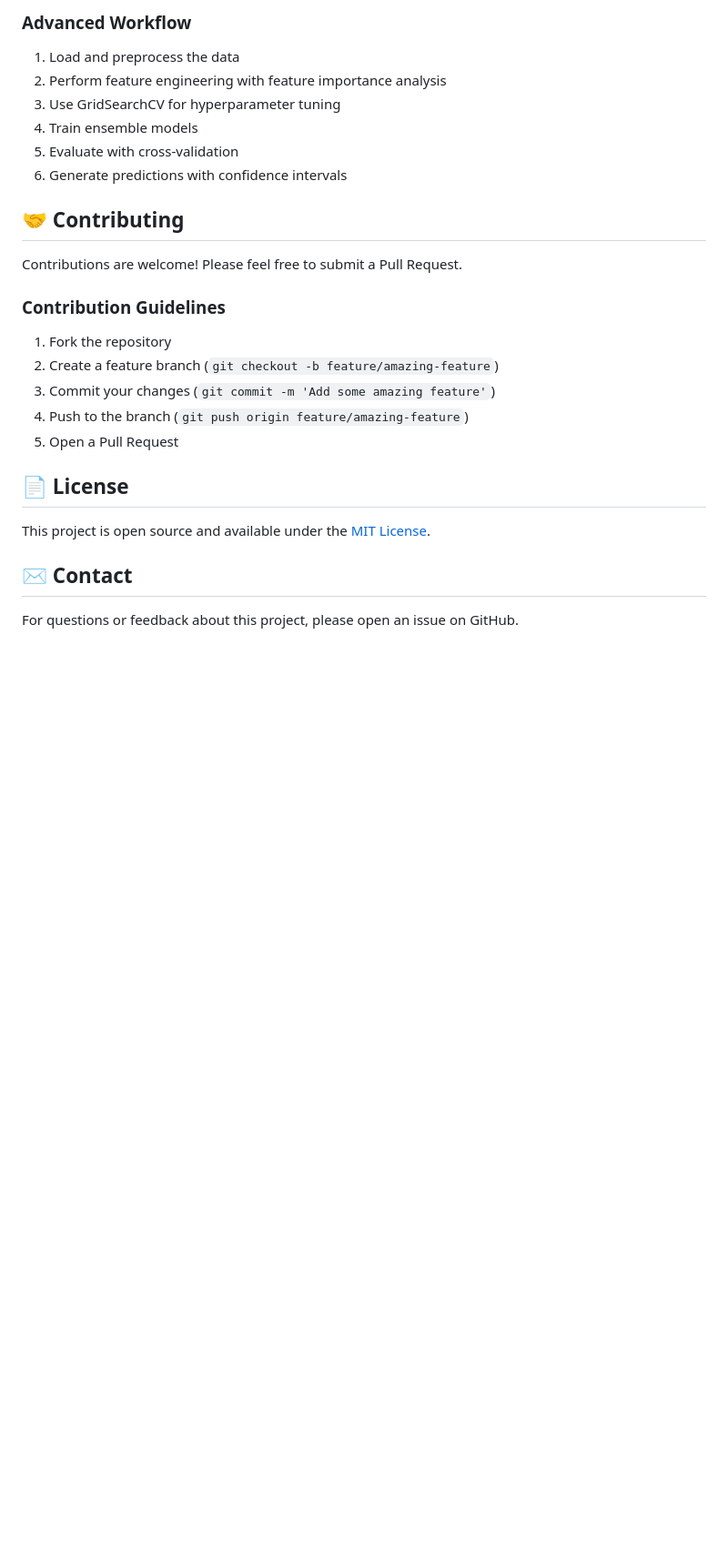
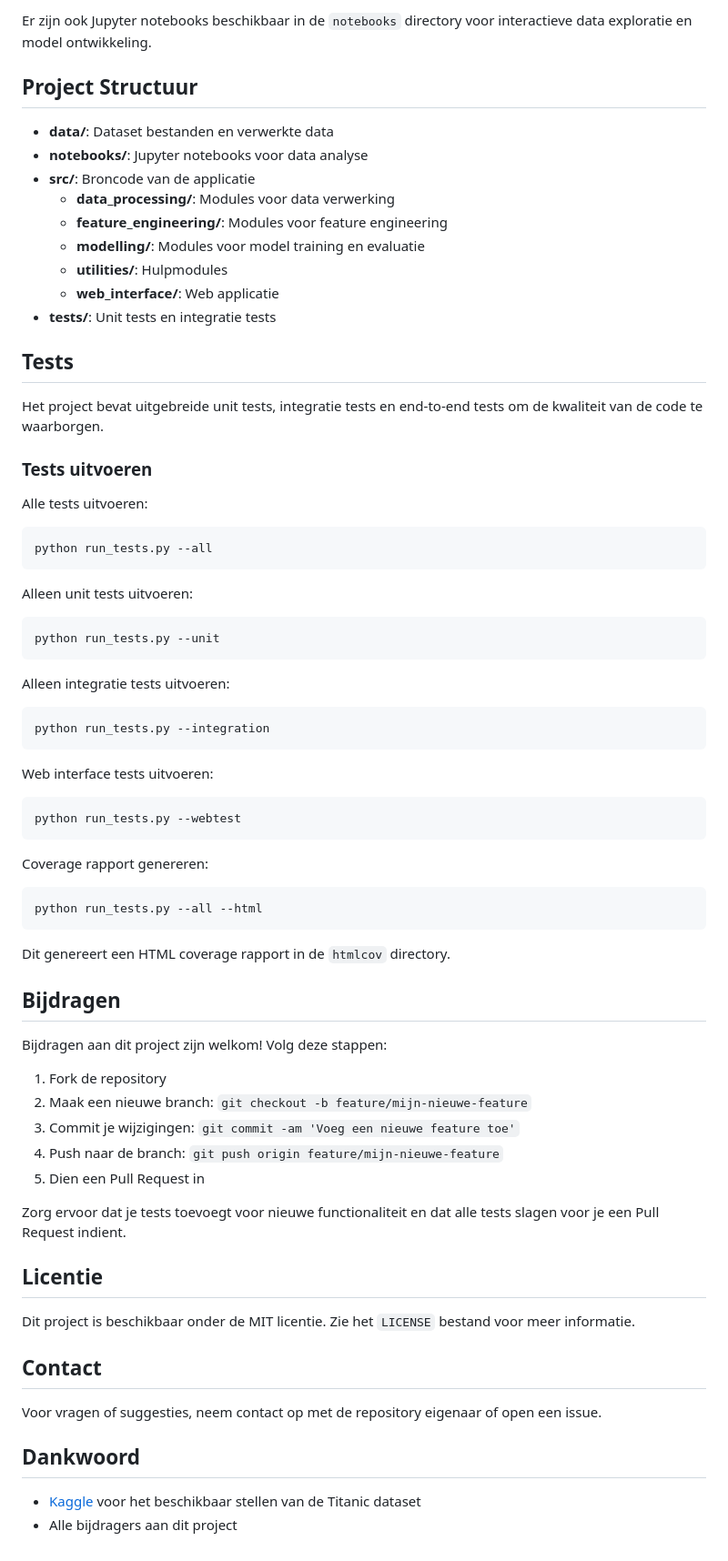
Before and after one commit to Fbeunder/KaggleTitanic, a Markdown page: README.md, the part around the change printed below. Shown: that part at 91% size. GitHub-like rendering; blank space fills up the shorter version.

````diff
--- a/README.md
+++ b/README.md
@@ -178,29 +67,77 @@ python -m pytest tests/
 
-### Advanced Workflow
+Er zijn ook Jupyter notebooks beschikbaar in de `notebooks` directory voor interactieve data exploratie en model ontwikkeling.
 
-1. Load and preprocess the data
-2. Perform feature engineering with feature importance analysis
-3. Use GridSearchCV for hyperparameter tuning
-4. Train ensemble models
-5. Evaluate with cross-validation
-6. Generate predictions with confidence intervals
+## Project Structuur
 
-## 🤝 Contributing
+- **data/**: Dataset bestanden en verwerkte data
+- **notebooks/**: Jupyter notebooks voor data analyse
+- **src/**: Broncode van de applicatie
+  - **data_processing/**: Modules voor data verwerking
+  - **feature_engineering/**: Modules voor feature engineering
+  - **modelling/**: Modules voor model training en evaluatie
+  - **utilities/**: Hulpmodules
+  - **web_interface/**: Web applicatie
+- **tests/**: Unit tests en integratie tests
 
-Contributions are welcome! Please feel free to submit a Pull Request.
+## Tests
 
-### Contribution Guidelines
+Het project bevat uitgebreide unit tests, integratie tests en end-to-end tests om de kwaliteit van de code te waarborgen.
 
-1. Fork the repository
-2. Create a feature branch (`git checkout -b feature/amazing-feature`)
-3. Commit your changes (`git commit -m 'Add some amazing feature'`)
-4. Push to the branch (`git push origin feature/amazing-feature`)
-5. Open a Pull Request
+### Tests uitvoeren
 
-## 📄 License
+Alle tests uitvoeren:
 
-This project is open source and available under the [MIT License](LICENSE).
+```
+python run_tests.py --all
+```
 
-## ✉️ Contact
+Alleen unit tests uitvoeren:
 
-For questions or feedback about this project, please open an issue on GitHub.
+```
+python run_tests.py --unit
+```
+
+Alleen integratie tests uitvoeren:
+
+```
+python run_tests.py --integration
+```
+
+Web interface tests uitvoeren:
+
+```
+python run_tests.py --webtest
+```
+
+Coverage rapport genereren:
+
+```
+python run_tests.py --all --html
+```
+
+Dit genereert een HTML coverage rapport in de `htmlcov` directory.
+
+## Bijdragen
+
+Bijdragen aan dit project zijn welkom! Volg deze stappen:
+
+1. Fork de repository
+2. Maak een nieuwe branch: `git checkout -b feature/mijn-nieuwe-feature`
+3. Commit je wijzigingen: `git commit -am 'Voeg een nieuwe feature toe'`
+4. Push naar de branch: `git push origin feature/mijn-nieuwe-feature`
+5. Dien een Pull Request in
+
+Zorg ervoor dat je tests toevoegt voor nieuwe functionaliteit en dat alle tests slagen voor je een Pull Request indient.
+
+## Licentie
+
+Dit project is beschikbaar onder de MIT licentie. Zie het `LICENSE` bestand voor meer informatie.
+
+## Contact
+
+Voor vragen of suggesties, neem contact op met de repository eigenaar of open een issue.
+
+## Dankwoord
+
+- [Kaggle](https://www.kaggle.com/c/titanic) voor het beschikbaar stellen van de Titanic dataset
+- Alle bijdragers aan dit project
````
Also changed, not shown: other parts of README.md (+38 -149 lines).
